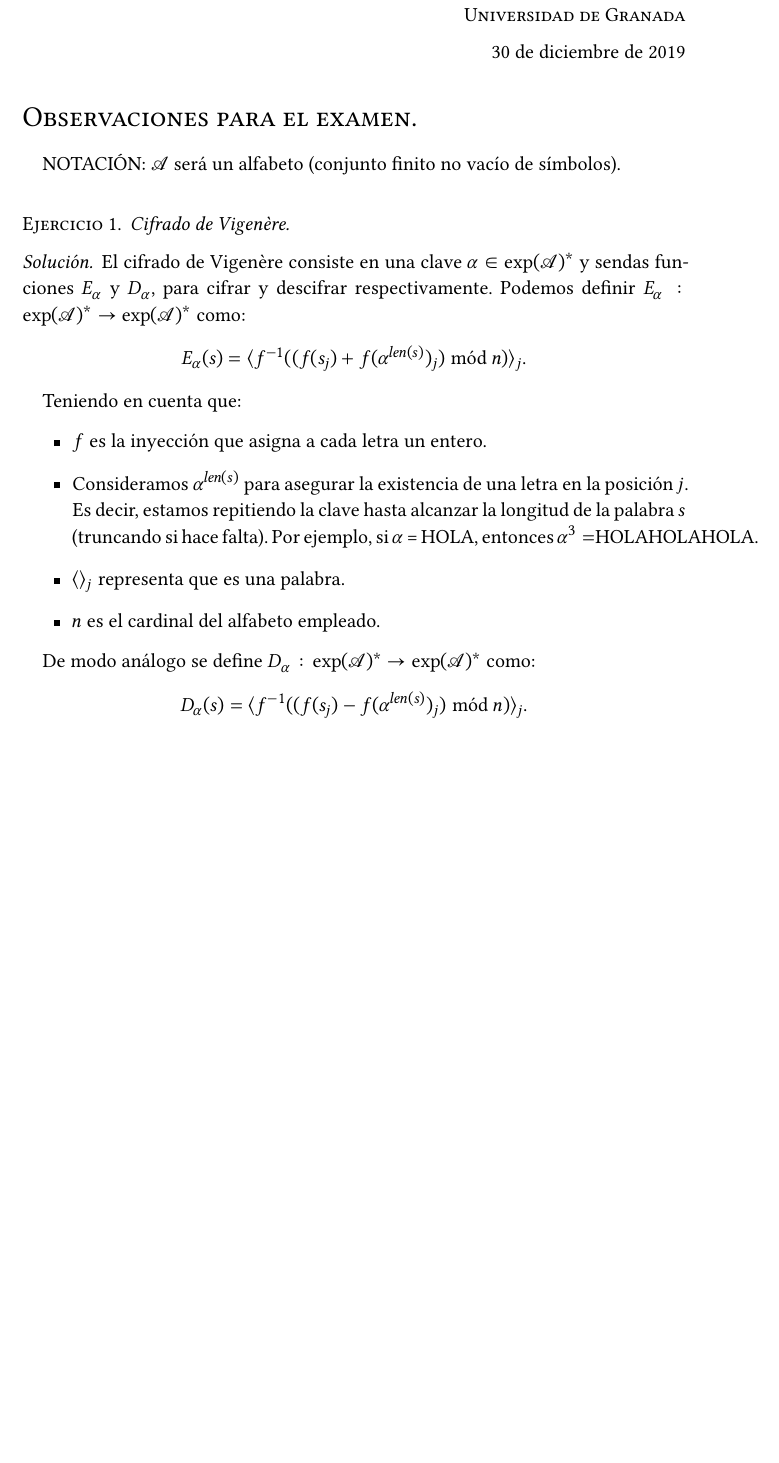
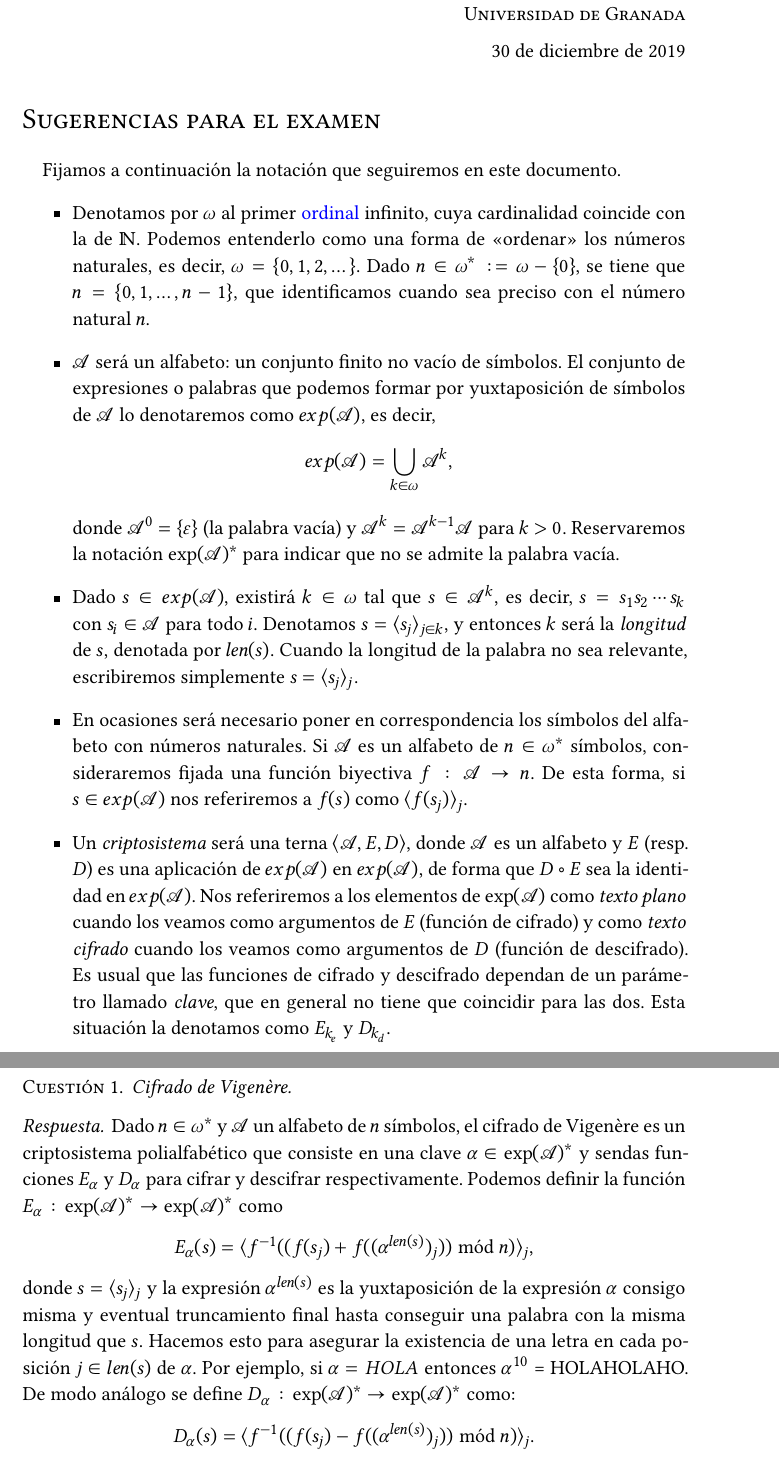
Before and after one commit to jmml97/spsi-sugerencias, a LaTeX document (spsi.sugerencias.tex): part of page 1 of 4 before the commit and two parts of pages 1 and 2 of 4 after it, the two joined at a grey line, cut so that both start at the same text, the shorter picture padded with empty space. Compiled offline with XeLaTeX.

Commit message:
revisa introducción y pregunta 1

```diff
--- a/spsi.sugerencias.tex
+++ b/spsi.sugerencias.tex
@@ -150,27 +163,27 @@
 \end{flushright}
 
 \begin{flushleft}
-  \scshape\Large Observaciones para el examen.
+  \scshape\Large Sugerencias para el examen
 \end{flushleft}
 
-NOTACIÓN:
-$\mathcal{A}$ será un alfabeto (conjunto finito no vacío de símbolos).
+Fijamos a continuación la notación que seguiremos en este documento.
+\begin{itemize}
+\item Denotamos por $\omega$ al primer \href{https://en.wikipedia.org/wiki/Ordinal_number}{ordinal} infinito, cuya cardinalidad coincide con la de $\mathbb{N}$. Podemos entenderlo como una forma de \textquote{ordenar} los números naturales, es decir, $\omega = \{0,1,2, \dots \}$. Dado $n \in \omega^\ast := \omega - \{0\}$, se tiene que $n = \{0, 1, \dots, n-1\}$, que identificamos cuando sea preciso con el número natural $n$.
+\item $\mathcal{A}$ será un alfabeto: un conjunto finito no vacío de símbolos. El conjunto de expresiones o palabras que podemos formar por yuxtaposición de símbolos de $\mathcal{A}$ lo denotaremos como $exp(\mathcal{A})$, es decir, \[ exp(\mathcal{A}) = \bigcup_{k \in \omega} \mathcal{A}^k,\] donde $\mathcal{A}^0 = \{\varepsilon\}$ (la palabra vacía) y $\mathcal{A}^k = \mathcal{A}^{k-1}\mathcal{A}$ para $k > 0$. Reservaremos la notación $\exp(\mathcal{A})^\ast$ para indicar que no se admite la palabra vacía.
+\item Dado $s \in exp(\mathcal{A})$, existirá $k \in \omega$ tal que $s \in \mathcal{A}^k$, es decir, $s = s_1s_2\cdots s_k$ con $s_i \in \mathcal{A}$ para todo $i$. Denotamos $s = \langle s_j \rangle_{j \in k}$, y entonces $k$ será la \textit{longitud} de $s$, denotada por $len(s)$. Cuando la longitud de la palabra no sea relevante, escribiremos simplemente $s = \langle s_j \rangle_{j}$.
+\item En ocasiones será necesario poner en correspondencia los símbolos del alfabeto con números naturales. Si $\mathcal{A}$ es un alfabeto de $n \in \omega^\ast$ símbolos, consideraremos fijada una función biyectiva $f: \mathcal{A} \to n$. De esta forma, si $s \in exp(\mathcal{A})$ nos referiremos a $f(s)$ como $\langle f(s_j) \rangle_j$.
+\item Un \textit{criptosistema} será una terna $\langle \mathcal{A}, E, D \rangle$, donde $\mathcal{A}$ es un alfabeto y $E$ (resp. $D$) es una aplicación de $exp(\mathcal{A})$ en $exp(\mathcal{A})$, de forma que $D \circ E$ sea la identidad en $exp(\mathcal{A})$. Nos referiremos a los elementos de $\exp(\mathcal{A})$ como \textit{texto plano} cuando los veamos como argumentos de $E$ (función de cifrado) y como \textit{texto cifrado} cuando los veamos como argumentos de $D$ (función de descifrado). Es usual que las funciones de cifrado y descifrado dependan de un parámetro llamado \textit{clave}, que en general no tiene que coincidir para las dos. Esta situación la denotamos como $E_{k_e}$ y $D_{k_d}$.
+\end{itemize}
+
+\newpage
 
 \begin{ejer}
   Cifrado de Vigenère.
 \end{ejer}
 
 \begin{sol}
-  El cifrado de Vigenère consiste en una clave $\alpha\in \exp (\mathcal{A})^*$ y sendas funciones $E_\alpha$ y $D_\alpha$, para cifrar y descifrar respectivamente. Podemos definir $E_\alpha: \exp (\mathcal{A})^* \to \exp (\mathcal{A})^*$ como:
-\[ E_\alpha (s) = \langle f^{-1}( (f(s_j) + f(\alpha^{len(s)})_j) \bmod  n)\rangle _j. \]
+  Dado $n \in \omega^\ast$ y $\mathcal{A}}$ un alfabeto de $n$ símbolos, el cifrado de Vigenère es un criptosistema polialfabético que consiste en una clave $\alpha\in \exp (\mathcal{A})^*$ y sendas funciones $E_\alpha$ y $D_\alpha$ para cifrar y descifrar respectivamente. Podemos definir la función $E_\alpha: \exp (\mathcal{A})^* \to \exp (\mathcal{A})^*$ como
+\[ E_\alpha (s) = \langle f^{-1}( (f(s_j) + f((\alpha^{len(s)})_j)) \bmod  n)\rangle _j, \]
+donde $s = \langle s_j \rangle_j$ y la expresión $\alpha^{len(s)}$ es la yuxtaposición de la expresión $\alpha$ consigo misma y eventual truncamiento final hasta conseguir una palabra con la misma longitud que $s$. Hacemos esto para asegurar la existencia de una letra en cada posición $j \in len(s)$ de $\alpha$. Por ejemplo, si $\alpha = HOLA$ entonces $\alpha^{10}$ = HOLAHOLAHO. De modo análogo se define $D_\alpha: \exp (\mathcal{A})^* \to \exp (\mathcal{A})^*$ como:
+ \[D_\alpha (s) = \langle f^{-1}( (f(s_j) - f((\alpha^{len(s)})_j)) \bmod  n)\rangle _j.\]
 
-  Teniendo en cuenta que:
-  \begin{itemize}
-  \item $f$ es la inyección que asigna a cada letra un entero.
-  \item Consideramos $\alpha^{len(s)}$ para asegurar la existencia de una letra en la posición $j$. Es decir, estamos repitiendo la clave hasta alcanzar la longitud de la palabra $s$ (truncando si hace falta). Por ejemplo, si $\alpha$ = HOLA, entonces $\alpha^3=$HOLAHOLAHOLA.
-  \item $\langle \rangle _j$ representa que es una palabra.
-  \item $n$ es el cardinal del alfabeto empleado.
-  \end{itemize}
-
-  De modo análogo se define $D_\alpha: \exp (\mathcal{A})^* \to \exp (\mathcal{A})^*$ como:
- \[D_\alpha (s) = \langle f^{-1}( (f(s_j) - f(\alpha^{len(s)})_j) \bmod  n)\rangle _j.\]
```
Also changed, not shown: spsi.sugerencias.pdf, spsi.sugerencias.tex (36 more changed lines).
